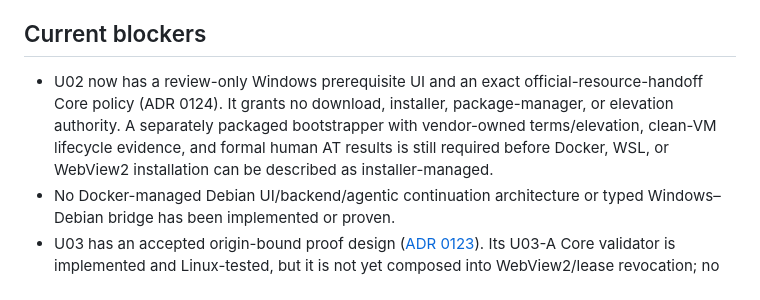
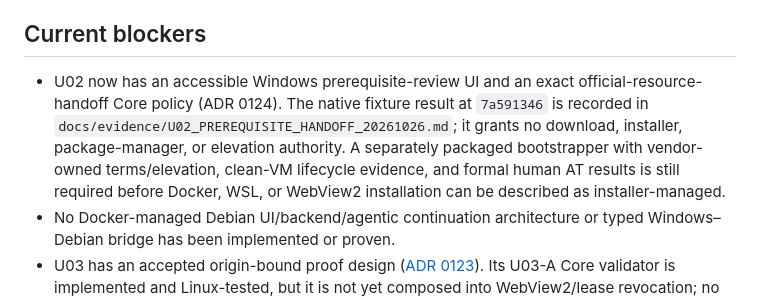
Before and after one commit to mmelenciogsc/DCx, a Markdown page: docs/UBUNTU_WINDOWS_HANDOFF.md, the part around the change. GitHub-like rendering.

Commit message:
docs: record U02 native handoff evidence

```diff
--- a/docs/UBUNTU_WINDOWS_HANDOFF.md
+++ b/docs/UBUNTU_WINDOWS_HANDOFF.md
@@ -90,7 +90,7 @@ When U16 has an approved Windows validation packet, use an existing repository v
 
 ## Current blockers
 
-- U02 now has a review-only Windows prerequisite UI and an exact official-resource-handoff Core policy (ADR 0124).  It grants no download, installer, package-manager, or elevation authority.  A separately packaged bootstrapper with vendor-owned terms/elevation, clean-VM lifecycle evidence, and formal human AT results is still required before Docker, WSL, or WebView2 installation can be described as installer-managed.
+- U02 now has an accessible Windows prerequisite-review UI and an exact official-resource-handoff Core policy (ADR 0124).  The native fixture result at `7a591346` is recorded in `docs/evidence/U02_PREREQUISITE_HANDOFF_20261026.md`; it grants no download, installer, package-manager, or elevation authority.  A separately packaged bootstrapper with vendor-owned terms/elevation, clean-VM lifecycle evidence, and formal human AT results is still required before Docker, WSL, or WebView2 installation can be described as installer-managed.
 - No Docker-managed Debian UI/backend/agentic continuation architecture or typed Windows–Debian bridge has been implemented or proven.
 - U03 has an accepted origin-bound proof design ([ADR 0123](architecture/adr/0123-u03-origin-bound-shared-browser-proof.md)). Its U03-A Core validator is implemented and Linux-tested, but it is not yet composed into WebView2/lease revocation; no Docker fixture or common live user/agent session has been implemented or proven.
 - Full U16 cross-host evidence has not been rerun: no checksum-bound Windows build/test result has been captured for this branch, and no JAWS/NVDA/Narrator, installer, device, GPU passthrough, login/MFA, camera/microphone, Bluetooth, or removable-storage manual acceptance was performed.
```
Also changed, not shown: docs/DCX_UI_PHASE_STATUS.md (+1 -1 lines), docs/evidence/U02_PREREQUISITE_HANDOFF_20261026.md (added, +42 -0 lines).
